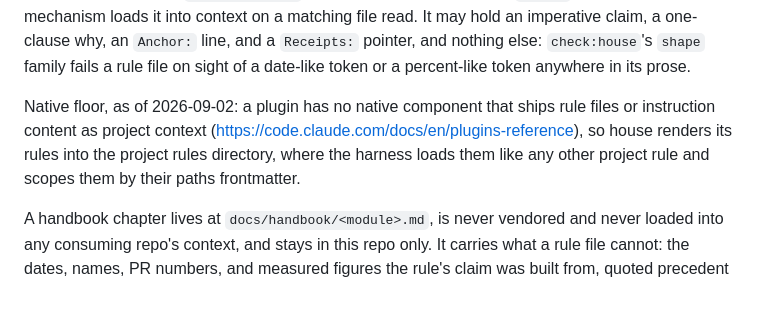
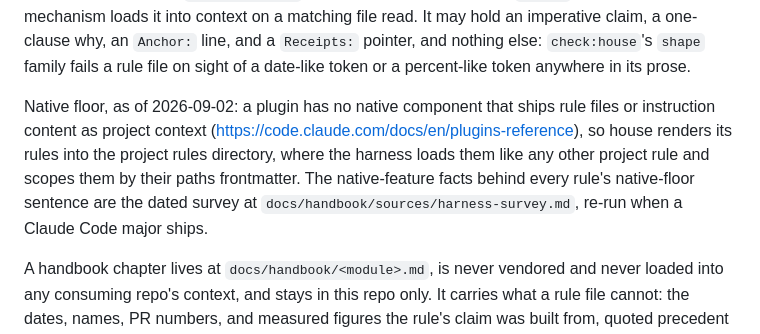
Before and after one commit to dubbl-a/house-rules, a Markdown page: docs/handbook/conventions.md, the part around the change. Rendered like a GitHub page; blank space fills up the shorter version.

Commit message:
docs: bank the Claude Code harness audit as a dated survey (#8)
* docs: bank the Claude Code harness audit as a dated survey

Add docs/handbook/sources/harness-survey.md, a point-in-time survey of
480 native-feature facts and 157 rule dispositions from the two-workflow
harness audit, in the handbook's existing survey convention. Point
docs/handbook/upstreams.md and docs/handbook/conventions.md at it as the
evidence base behind every rule's native-floor sentence.

Co-Authored-By: Claude Fable 5.1 <noreply@anthropic.com>
Claude-Session: https://claude.ai/code/session_011ASCUUsnpeTaZNMDmFV6v3

* docs: note the guard-family CONFLICT was refuted and downgraded

The dispositions table carries the classification JSON's raw CONFLICT
verdict for the guard family, which read as inconsistent beside the
Result paragraph's "0 confirmed conflicts". Append the refutation and
downgrade to that row's Disposition cell so the two agree on read.

Co-Authored-By: Claude Fable 5.1 <noreply@anthropic.com>
Claude-Session: https://claude.ai/code/session_011ASCUUsnpeTaZNMDmFV6v3

---------

Co-authored-by: Claude Fable 5.1 <noreply@anthropic.com>

```diff
--- a/docs/handbook/conventions.md
+++ b/docs/handbook/conventions.md
@@ -22,7 +22,9 @@ prose.
 Native floor, as of 2026-09-02: a plugin has no native component that ships rule files or
 instruction content as project context (https://code.claude.com/docs/en/plugins-reference), so
 house renders its rules into the project rules directory, where the harness loads them like any
-other project rule and scopes them by their paths frontmatter.
+other project rule and scopes them by their paths frontmatter. The native-feature facts behind
+every rule's native-floor sentence are the dated survey at
+`docs/handbook/sources/harness-survey.md`, re-run when a Claude Code major ships.
 
 A handbook chapter lives at `docs/handbook/<module>.md`, is never vendored and never loaded into
 any consuming repo's context, and stays in this repo only. It carries what a rule file cannot:
```
Also changed, not shown: docs/handbook/upstreams.md (+1 -0 lines), 1 other file.
